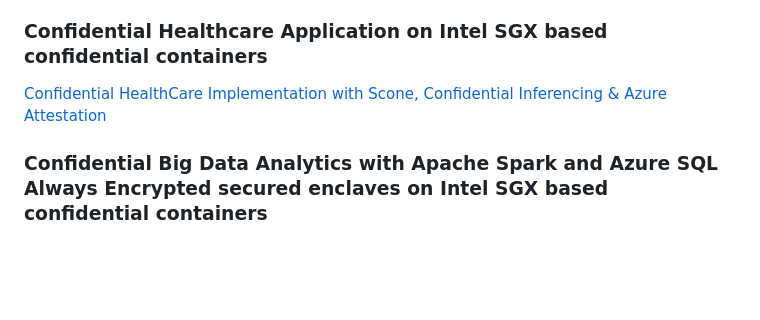
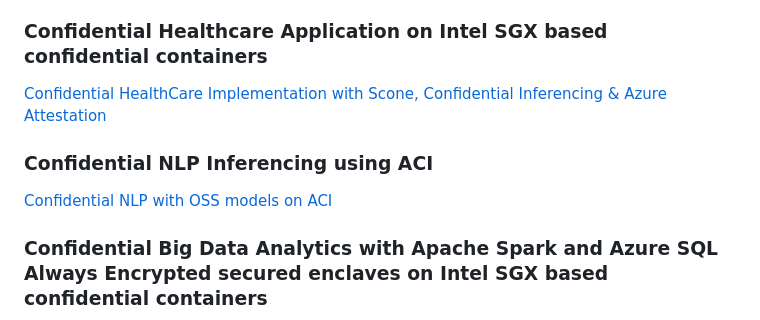
Before and after one commit to Azure-Samples/confidential-container-samples, a Markdown page: README.md, the part around the change. GitHub-like rendering; blank space fills up the shorter version.

```diff
--- a/README.md
+++ b/README.md
@@ -35,6 +35,10 @@ This repo is organized by folders that states the sample name followed by the en
 
 [Confidential HealthCare Implementation with Scone, Confidential Inferencing & Azure Attestation](confidential-healthcare-scone-confinf-onnx/README.md)
 
+### Confidential NLP Inferencing using ACI
+
+[Confidential NLP with OSS models on ACI](confidential-aci-nlp-demo)
+
 ### Confidential Big Data Analytics with Apache Spark and Azure SQL Always Encrypted secured enclaves on Intel SGX based confidential containers
 
 [Confidential Big Data Analytics with Apache Spark on SGX-enabled Containers using Scone](confidential-big-data-spark/README.md)
```
